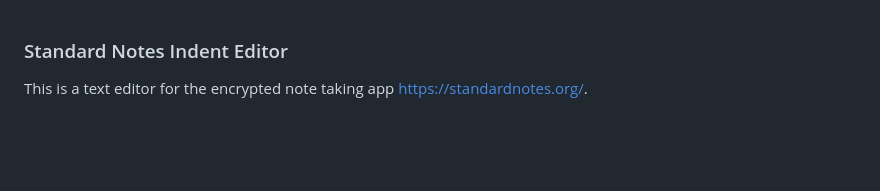
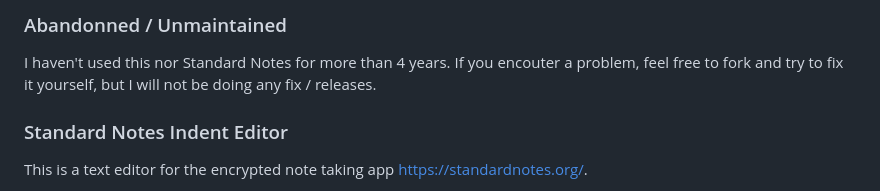
Before and after one commit to MaxLap/standard-notes-indent-editor, a Markdown page: README.md, the part around the change. Rendered like a GitHub page; blank space fills up the shorter version.

```diff
--- a/README.md
+++ b/README.md
@@ -1,3 +1,7 @@
+### Abandonned / Unmaintained
+
+I haven't used this nor Standard Notes for more than 4 years. If you encouter a problem, feel free to fork and try to fix it yourself, but I will not be doing any fix / releases.
+
 ### Standard Notes Indent Editor
 
 This is a text editor for the encrypted note taking app https://standardnotes.org/.
```
